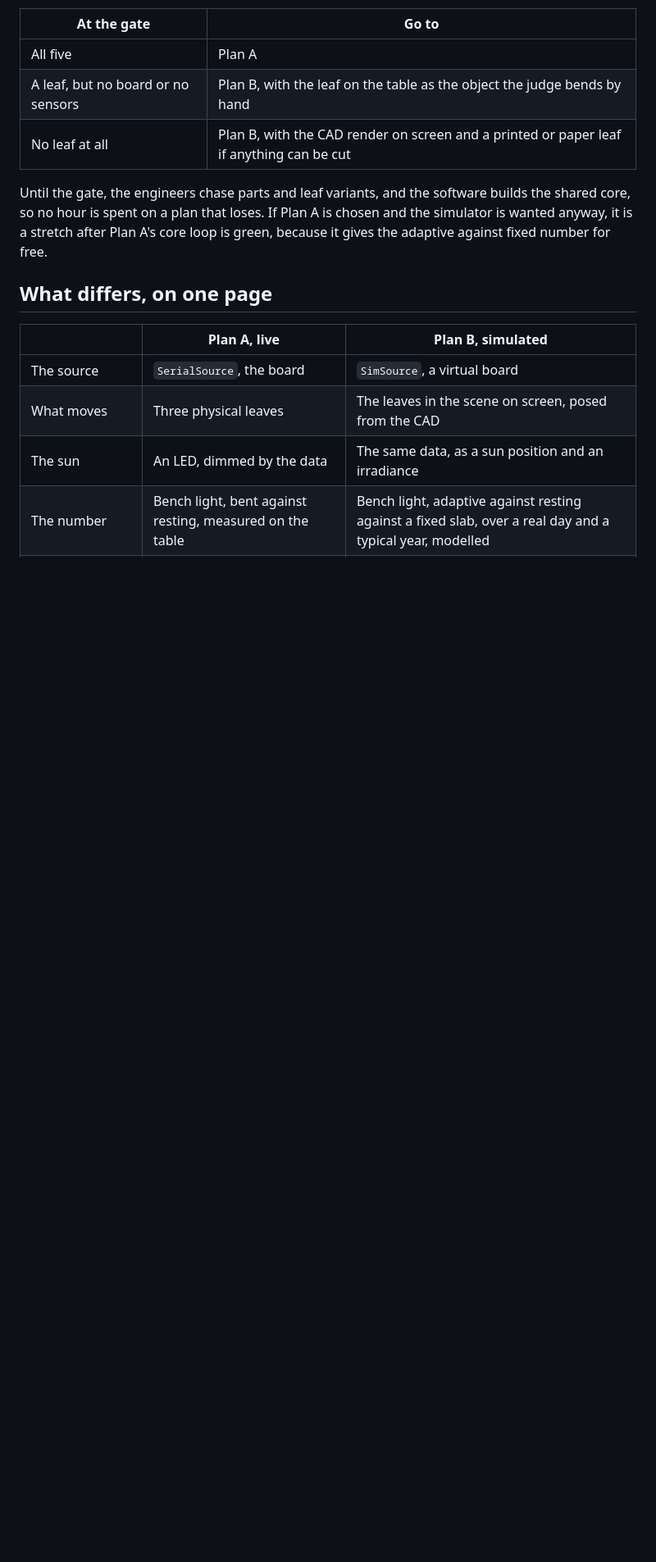
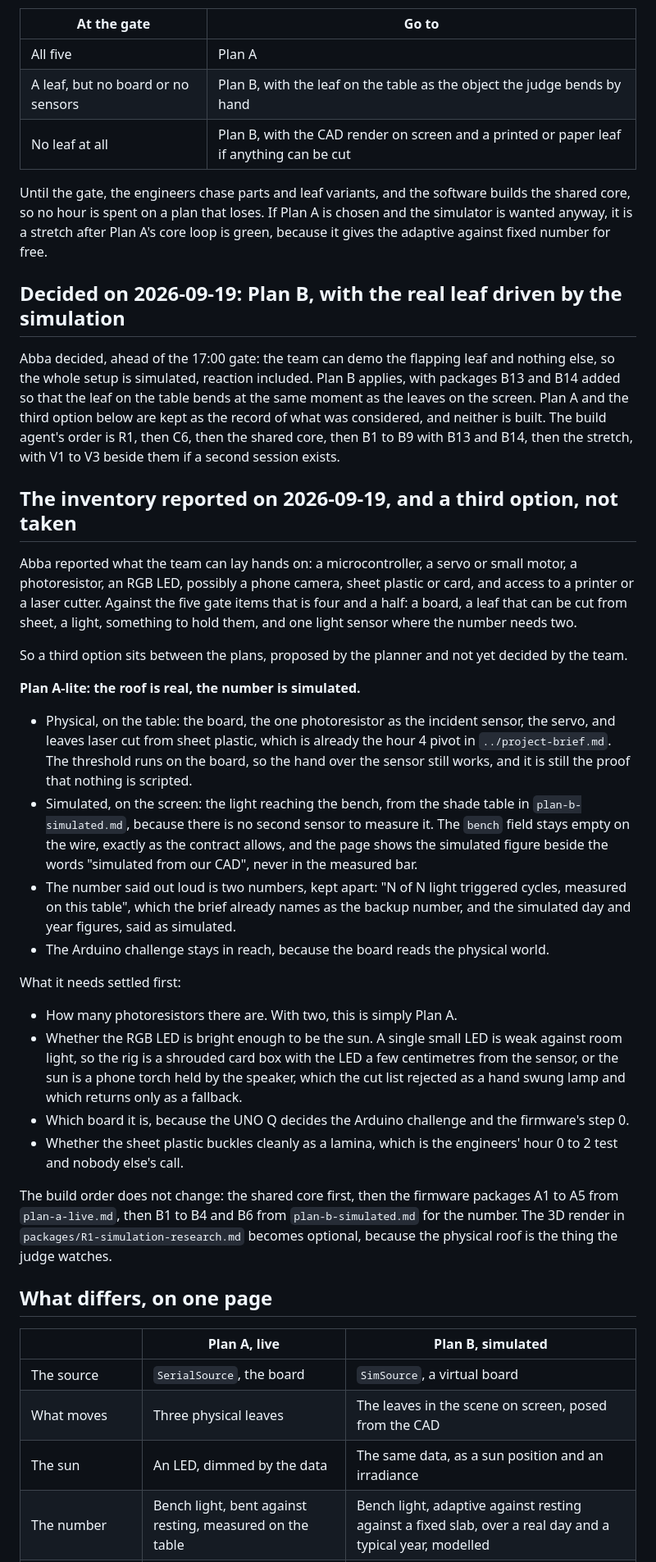
Before and after one commit to andomo3/flecto-shade, a Markdown page: planning/plans/README.md, the part around the change. Shown at 82% size. Rendered like a GitHub page; blank space fills up the shorter version.

Commit message:
docs: import the Plan B decision and packages B13 to B15 from the planning repo at 126f58c, 2026-09-19

```diff
--- a/planning/plans/README.md
+++ b/planning/plans/README.md
@@ -67,6 +67,40 @@ Plan A needs all five in hand at the gate:
 Until the gate, the engineers chase parts and leaf variants, and the software builds the shared core, so no hour is spent on a plan that loses.
 If Plan A is chosen and the simulator is wanted anyway, it is a stretch after Plan A's core loop is green, because it gives the adaptive against fixed number for free.
 
+## Decided on 2026-09-19: Plan B, with the real leaf driven by the simulation
+
+Abba decided, ahead of the 17:00 gate: the team can demo the flapping leaf and nothing else, so the whole setup is simulated, reaction included.
+Plan B applies, with packages B13 and B14 added so that the leaf on the table bends at the same moment as the leaves on the screen.
+Plan A and the third option below are kept as the record of what was considered, and neither is built.
+The build agent's order is R1, then C6, then the shared core, then B1 to B9 with B13 and B14, then the stretch, with V1 to V3 beside them if a second session exists.
+
+## The inventory reported on 2026-09-19, and a third option, not taken
+
+Abba reported what the team can lay hands on: a microcontroller, a servo or small motor, a photoresistor, an RGB LED, possibly a phone camera, sheet plastic or card, and access to a printer or a laser cutter.
+Against the five gate items that is four and a half: a board, a leaf that can be cut from sheet, a light, something to hold them, and one light sensor where the number needs two.
+
+So a third option sits between the plans, proposed by the planner and not yet decided by the team.
+
+**Plan A-lite: the roof is real, the number is simulated.**
+
+- Physical, on the table: the board, the one photoresistor as the incident sensor, the servo, and leaves laser cut from sheet plastic, which is already the hour 4 pivot in `../project-brief.md`.
+  The threshold runs on the board, so the hand over the sensor still works, and it is still the proof that nothing is scripted.
+- Simulated, on the screen: the light reaching the bench, from the shade table in `plan-b-simulated.md`, because there is no second sensor to measure it.
+  The `bench` field stays empty on the wire, exactly as the contract allows, and the page shows the simulated figure beside the words "simulated from our CAD", never in the measured bar.
+- The number said out loud is two numbers, kept apart: "N of N light triggered cycles, measured on this table", which the brief already names as the backup number, and the simulated day and year figures, said as simulated.
+- The Arduino challenge stays in reach, because the board reads the physical world.
+
+What it needs settled first:
+
+- How many photoresistors there are. With two, this is simply Plan A.
+- Whether the RGB LED is bright enough to be the sun.
+  A single small LED is weak against room light, so the rig is a shrouded card box with the LED a few centimetres from the sensor, or the sun is a phone torch held by the speaker, which the cut list rejected as a hand swung lamp and which returns only as a fallback.
+- Which board it is, because the UNO Q decides the Arduino challenge and the firmware's step 0.
+- Whether the sheet plastic buckles cleanly as a lamina, which is the engineers' hour 0 to 2 test and nobody else's call.
+
+The build order does not change: the shared core first, then the firmware packages A1 to A5 from `plan-a-live.md`, then B1 to B4 and B6 from `plan-b-simulated.md` for the number.
+The 3D render in `packages/R1-simulation-research.md` becomes optional, because the physical roof is the thing the judge watches.
+
 ## What differs, on one page
 
 | | Plan A, live | Plan B, simulated |
```
Also changed, not shown: planning/plans/plan-b-simulated.md (+25 -2 lines), 1 other file.
